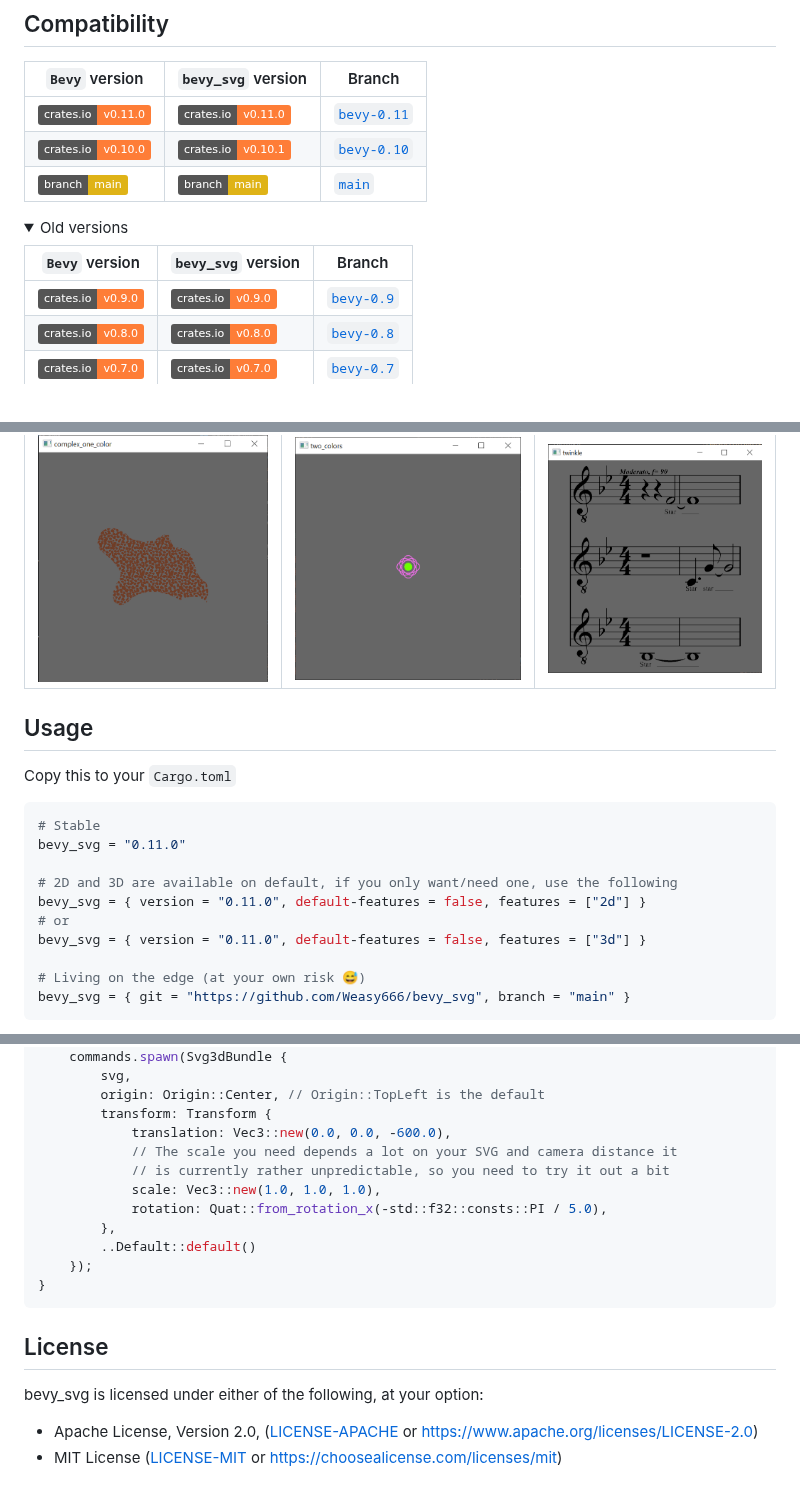
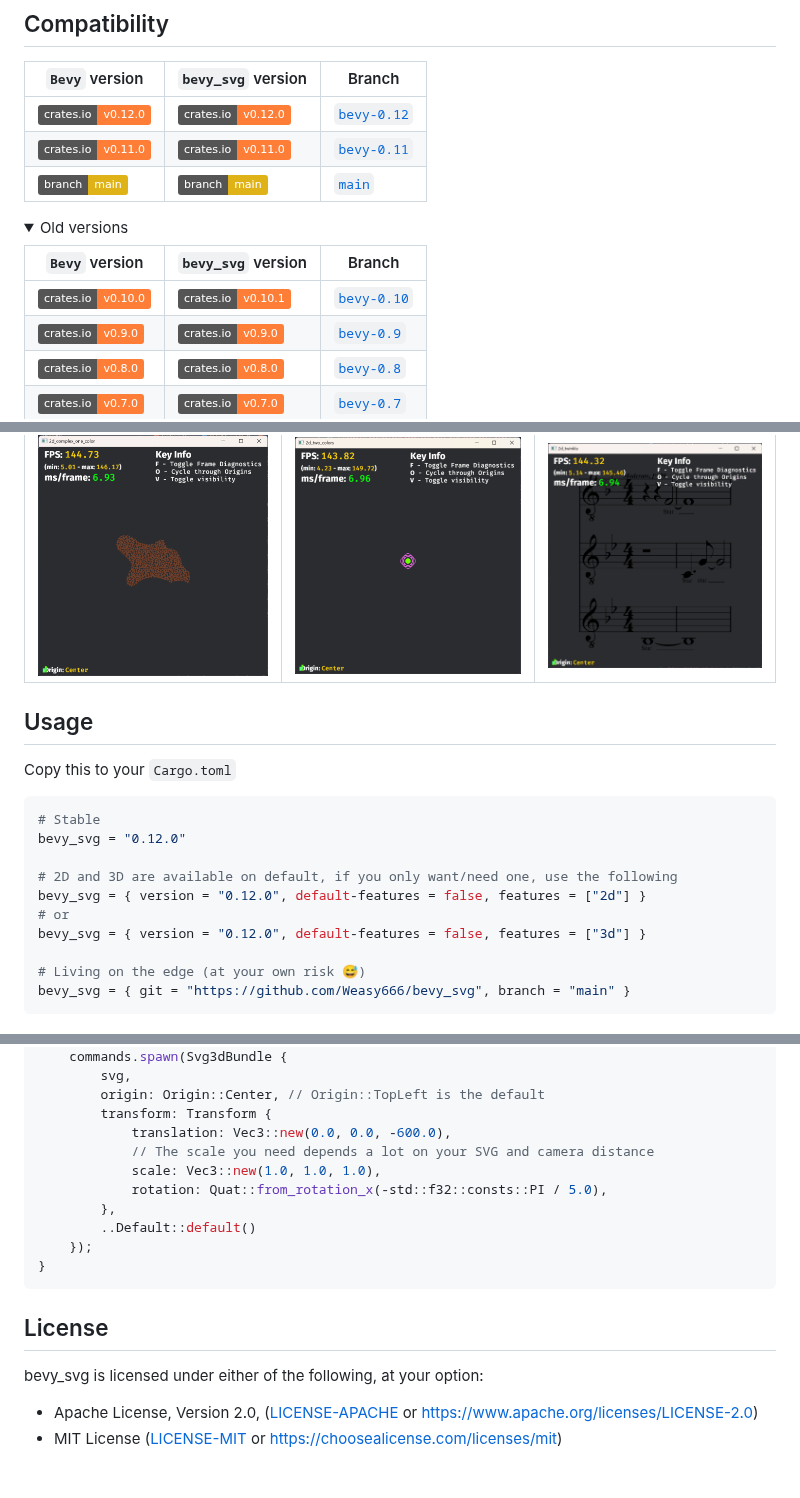
Before and after one commit to Weasy666/bevy_svg, a Markdown page: README.md, 3 parts joined by grey strips. GitHub-like rendering; pictures changed too: assets/complex_one_color.png (deleted), assets/readme/complex_one_color.png (added), assets/readme/twinkle.png (added); folded sections open; badges without logos.

````diff
--- a/README.md
+++ b/README.md
@@ -15,14 +15,15 @@ into a vertex buffer, which lastly is convert into a [`Bevy`] mesh and drawn wit
 ## Compatibility
 | `Bevy` version | `bevy_svg` version | Branch      |
 |----------------|--------------------|-------------|
+| [![Crates.io](https://img.shields.io/badge/crates.io-v0.12.0-orange)](https://crates.io/crates/bevy/0.12.0) | [![Crates.io](https://img.shields.io/badge/crates.io-v0.12.0-orange)](https://crates.io/crates/bevy-svg/0.12.0) | [`bevy-0.12`](https://github.com/Weasy666/bevy_svg/tree/bevy-0.12) |
 | [![Crates.io](https://img.shields.io/badge/crates.io-v0.11.0-orange)](https://crates.io/crates/bevy/0.11.0) | [![Crates.io](https://img.shields.io/badge/crates.io-v0.11.0-orange)](https://crates.io/crates/bevy-svg/0.11.0) | [`bevy-0.11`](https://github.com/Weasy666/bevy_svg/tree/bevy-0.11) |
-| [![Crates.io](https://img.shields.io/badge/crates.io-v0.10.0-orange)](https://crates.io/crates/bevy/0.10.0) | [![Crates.io](https://img.shields.io/badge/crates.io-v0.10.1-orange)](https://crates.io/crates/bevy-svg/0.10.1) | [`bevy-0.10`](https://github.com/Weasy666/bevy_svg/tree/bevy-0.10) |
 | [![Crates.io](https://img.shields.io/badge/branch-main-yellow)](https://github.com/bevyengine/bevy) | [![Crates.io](https://img.shields.io/badge/branch-main-yellow)](https://github.com/Weasy666/bevy_svg/) | [`main`](https://github.com/Weasy666/bevy_svg) |
 
 <details><summary>Old versions</summary>
 
 | `Bevy` version | `bevy_svg` version | Branch      |
 |----------------|--------------------|-------------|
+| [![Crates.io](https://img.shields.io/badge/crates.io-v0.10.0-orange)](https://crates.io/crates/bevy/0.10.0) | [![Crates.io](https://img.shields.io/badge/crates.io-v0.10.1-orange)](https://crates.io/crates/bevy-svg/0.10.1) | [`bevy-0.10`](https://github.com/Weasy666/bevy_svg/tree/bevy-0.10) |
 | [![Crates.io](https://img.shields.io/badge/crates.io-v0.9.0-orange)](https://crates.io/crates/bevy/0.9.0) | [![Crates.io](https://img.shields.io/badge/crates.io-v0.9.0-orange)](https://crates.io/crates/bevy-svg/0.9.0) | [`bevy-0.9`](https://github.com/Weasy666/bevy_svg/tree/bevy-0.9) |
 | [![Crates.io](https://img.shields.io/badge/crates.io-v0.8.0-orange)](https://crates.io/crates/bevy/0.8.0) | [![Crates.io](https://img.shields.io/badge/crates.io-v0.8.0-orange)](https://crates.io/crates/bevy-svg/0.8.0) | [`bevy-0.8`](https://github.com/Weasy666/bevy_svg/tree/bevy-0.8) |
 | [![Crates.io](https://img.shields.io/badge/crates.io-v0.7.0-orange)](https://crates.io/crates/bevy/0.7.0) | [![Crates.io](https://img.shields.io/badge/crates.io-v0.7.0-orange)](https://crates.io/crates/bevy-svg/0.7.0) | [`bevy-0.7`](https://github.com/Weasy666/bevy_svg/tree/bevy-0.7) |
@@ -38,9 +39,9 @@ into a vertex buffer, which lastly is convert into a [`Bevy`] mesh and drawn wit
 |----------------------|-----------------|------------|
 | ![complex_one_color] | ![two_colors]   | ![twinkle] |
 
-[complex_one_color]: assets/complex_one_color.png
-[two_colors]: assets/two_colors.png
-[twinkle]: assets/twinkle.png
+[complex_one_color]: assets/readme/complex_one_color.png
+[two_colors]: assets/readme/two_colors.png
+[twinkle]: assets/readme/twinkle.png
 
 ## Usage
 
@@ -48,12 +49,12 @@ Copy this to your `Cargo.toml`
 
 ```toml
 # Stable
-bevy_svg = "0.11.0"
+bevy_svg = "0.12.0"
 
 # 2D and 3D are available on default, if you only want/need one, use the following
-bevy_svg = { version = "0.11.0", default-features = false, features = ["2d"] }
+bevy_svg = { version = "0.12.0", default-features = false, features = ["2d"] }
 # or
-bevy_svg = { version = "0.11.0", default-features = false, features = ["3d"] }
+bevy_svg = { version = "0.12.0", default-features = false, features = ["3d"] }
 
 # Living on the edge (at your own risk 😅)
 bevy_svg = { git = "https://github.com/Weasy666/bevy_svg", branch = "main" }
@@ -124,8 +125,7 @@ fn setup(
         origin: Origin::Center, // Origin::TopLeft is the default
         transform: Transform {
             translation: Vec3::new(0.0, 0.0, -600.0),
-            // The scale you need depends a lot on your SVG and camera distance it
-            // is currently rather unpredictable, so you need to try it out a bit
+            // The scale you need depends a lot on your SVG and camera distance
             scale: Vec3::new(1.0, 1.0, 1.0),
             rotation: Quat::from_rotation_x(-std::f32::consts::PI / 5.0),
         },
````
Also changed, not shown: other parts of README.md (+1 -1 lines), 1 other file.
